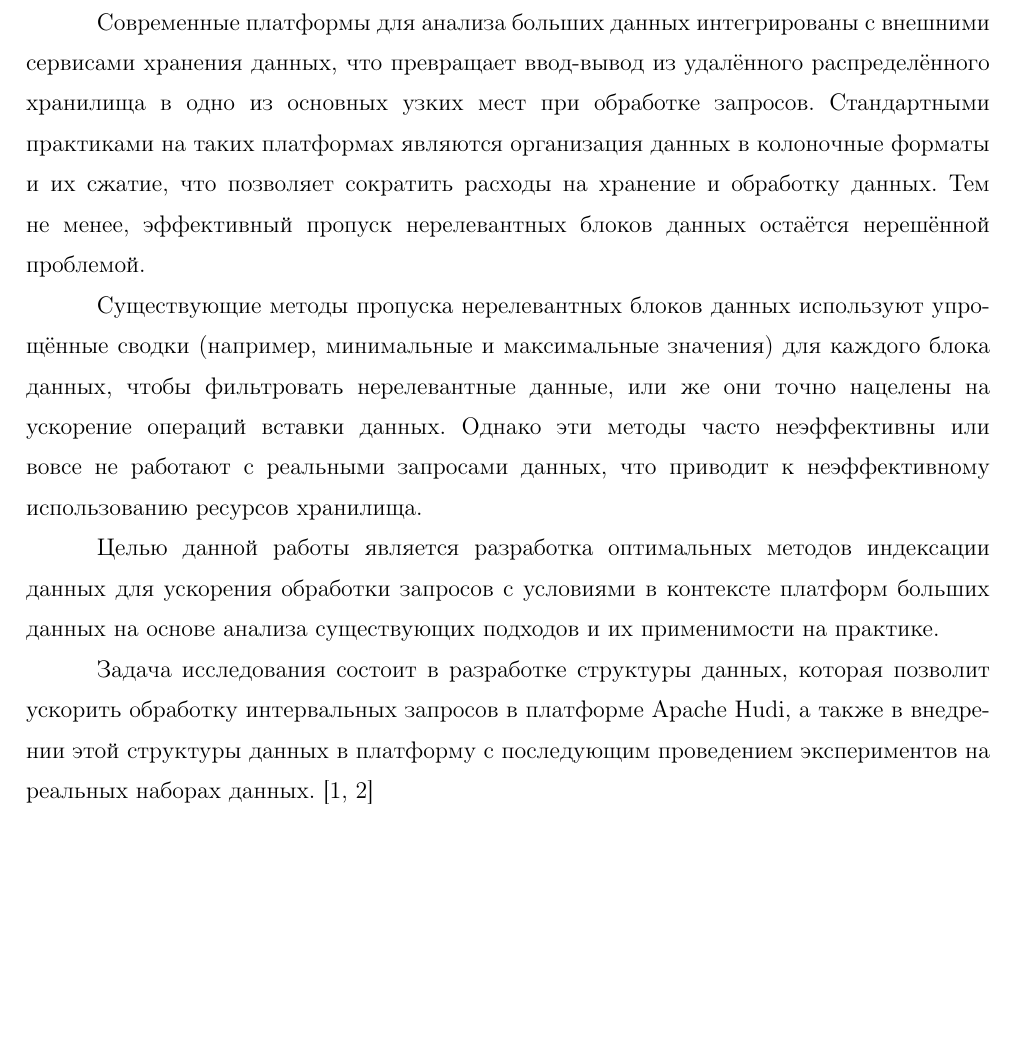
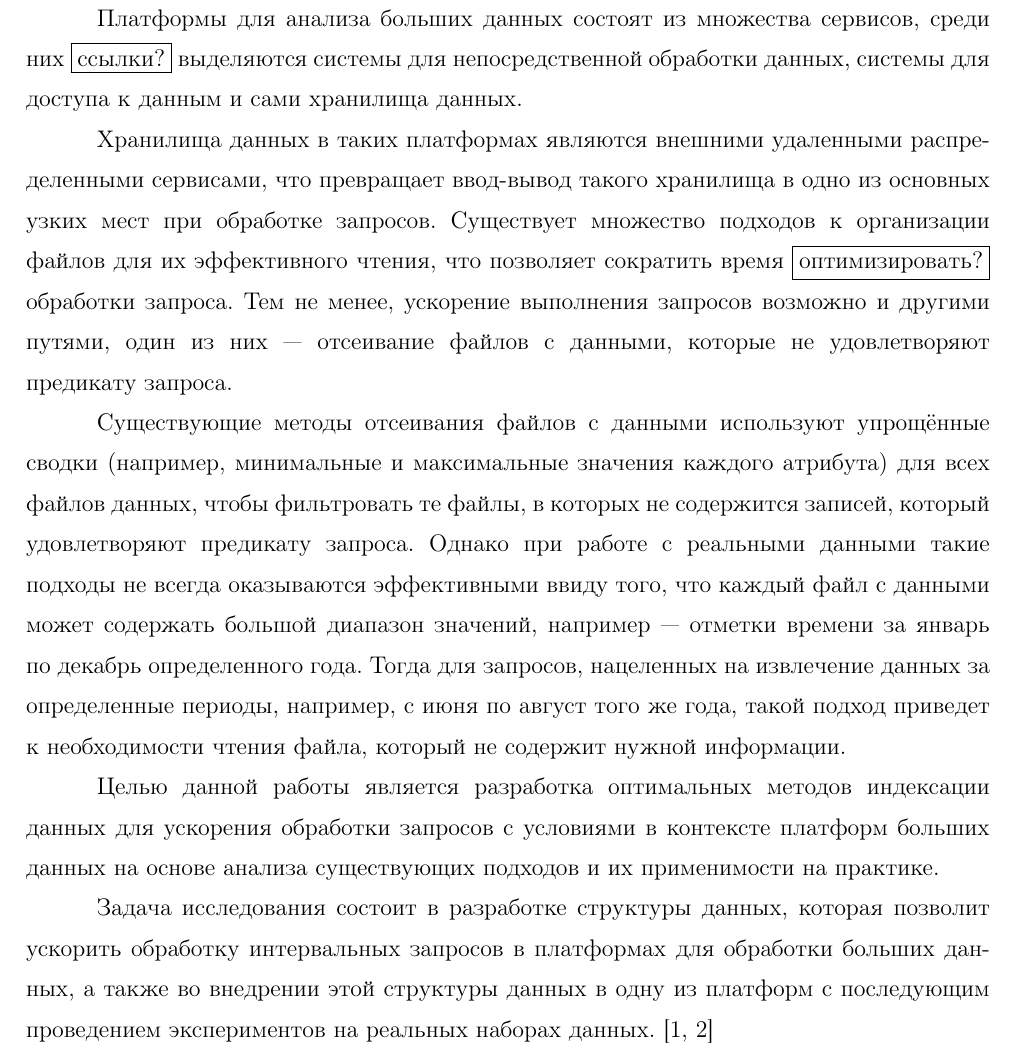
Before and after one commit to Alowator/NSU-FIT-Bachelor-VKR-Latex, a LaTeX document (main.tex, which reads Text/1_Vvedenie.tex, nsu_fit.sty): part of page 3 of 10, cut at the place of the change, the shorter picture padded with empty space. Compiled offline with pdfLaTeX.

Commit message:
Vvedenie.

```diff
--- a/Text/1_Vvedenie.tex
+++ b/Text/1_Vvedenie.tex
@@ -1,10 +1,12 @@
 \section*{Введение}
 \addcontentsline{toc}{section}{Введение}
 
-Современные платформы для анализа больших данных интегрированы с внешними сервисами хранения данных, что превращает ввод-вывод из удалённого распределённого хранилища в одно из основных узких мест при обработке запросов. Стандартными практиками на таких платформах являются организация данных в колоночные форматы и их сжатие, что позволяет сократить расходы на хранение и обработку данных. Тем не менее, эффективный пропуск нерелевантных блоков данных остаётся нерешённой проблемой.
+Платформы для анализа больших данных состоят из множества сервисов, среди них \fbox{ссылки?} выделяются системы для непосредственной обработки данных, системы для доступа к данным и сами хранилища данных.
 
-Существующие методы пропуска нерелевантных блоков данных используют упрощённые сводки (например, минимальные и максимальные значения) для каждого блока данных, чтобы фильтровать нерелевантные данные, или же они точно нацелены на ускорение операций вставки данных. Однако эти методы часто неэффективны или вовсе не работают с реальными запросами данных, что приводит к неэффективному использованию ресурсов хранилища.
+Хранилища данных в таких платформах являются внешними удаленными распределенными сервисами, что превращает ввод-вывод такого хранилища в одно из основных узких мест при обработке запросов. Существует множество подходов к организации файлов для их эффективного чтения, что позволяет сократить время \fbox{оптимизировать?} обработки запроса. Тем не менее, ускорение выполнения запросов возможно и другими путями, один из них --- отсеивание файлов с данными, которые не удовлетворяют предикату запроса.
+
+Существующие методы отсеивания файлов с данными используют упрощённые сводки (например, минимальные и максимальные значения каждого атрибута) для всех файлов данных, чтобы фильтровать те файлы, в которых не содержится записей, который удовлетворяют предикату запроса. Однако при работе с реальными данными такие подходы не всегда оказываются эффективными ввиду того, что каждый файл с данными может содержать большой диапазон значений, например --- отметки времени за январь по декабрь определенного года. Тогда для запросов, нацеленных на извлечение данных за определенные периоды, например, с июня по август того же года, такой подход приведет к необходимости чтения файла, который не содержит нужной информации.
 
 Целью данной работы является разработка оптимальных методов индексации данных для ускорения обработки запросов с условиями в контексте платформ больших данных на основе анализа существующих подходов и их применимости на практике.
 
-Задача исследования состоит в разработке структуры данных, которая позволит ускорить обработку интервальных запросов в платформе Apache Hudi, а также в внедрении этой структуры данных в платформу с последующим проведением экспериментов на реальных наборах данных. \cite{tex, latex}
+Задача исследования состоит в разработке структуры данных, которая позволит ускорить обработку интервальных запросов в платформах для обработки больших данных, а также во внедрении этой структуры данных в одну из платформ с последующим проведением экспериментов на реальных наборах данных. \cite{tex, latex}
--- a/nsu_fit.sty
+++ b/nsu_fit.sty
@@ -139,7 +139,10 @@
 % Содержание
 \renewcommand{\contentsname}{\centering\normalfont СОДЕРЖАНИЕ} % настройка названия для содержания
 
-% \usepackage{tocloft}
+\usepackage{tocloft}
+\renewcommand{\cftpartleader}{\cftdotfill{\cftdotsep}} % for parts
+% \renewcommand{\cftchapleader}{\cftdotfill{\cftdotsep}} % for chapters
+\renewcommand{\cftsecleader}{\cftdotfill{\cftdotsep}} % for sections
 % \renewcommand{\cfttoctitlefont}{\normalfont\bfseries\MakeUppercase}
 % \renewcommand{\cftbeforetoctitleskip}{-1em}
 % \renewcommand{\cftaftertoctitleskip}{1pt}
```
Also changed, not shown: main.pdf.
